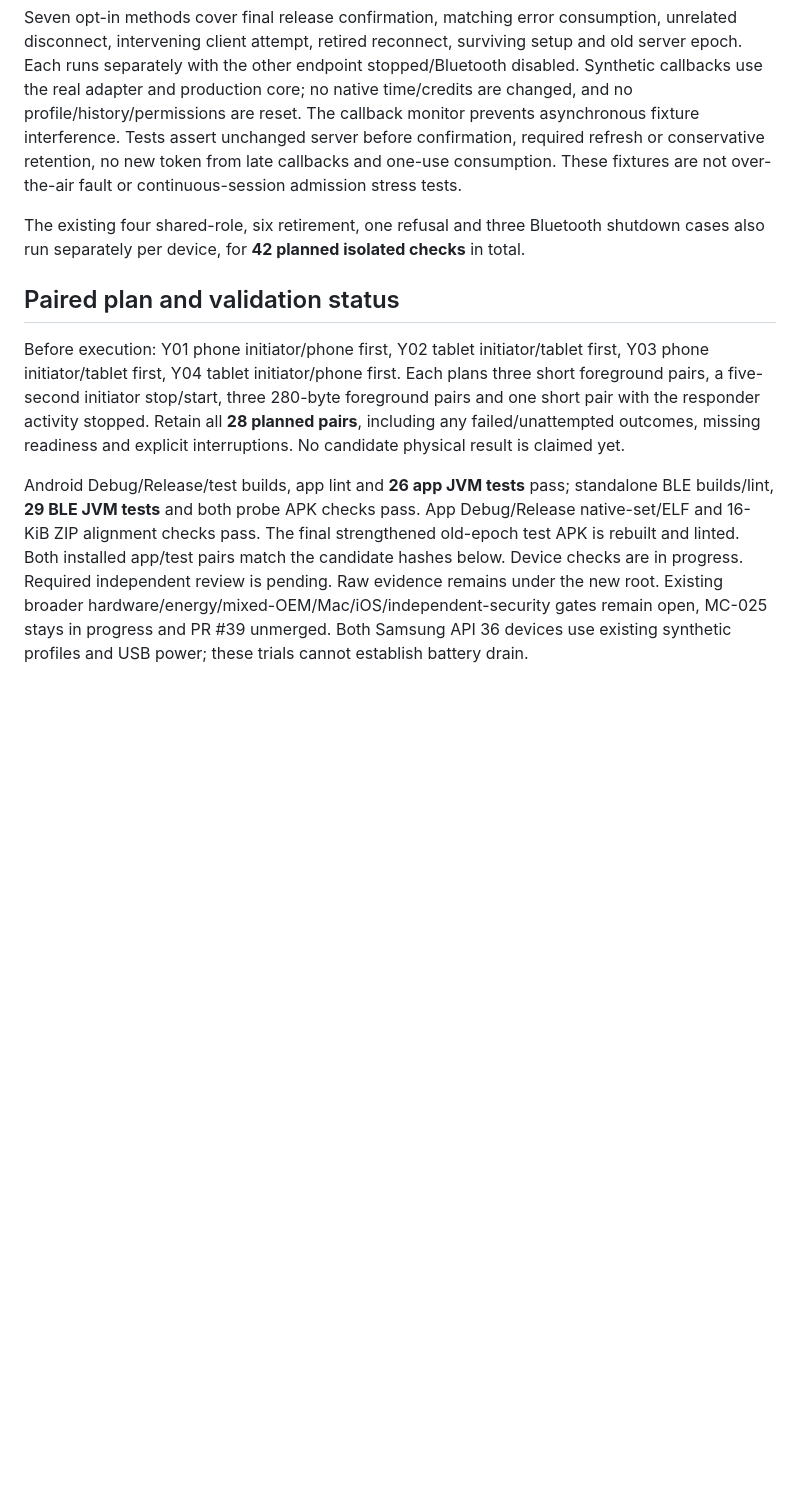
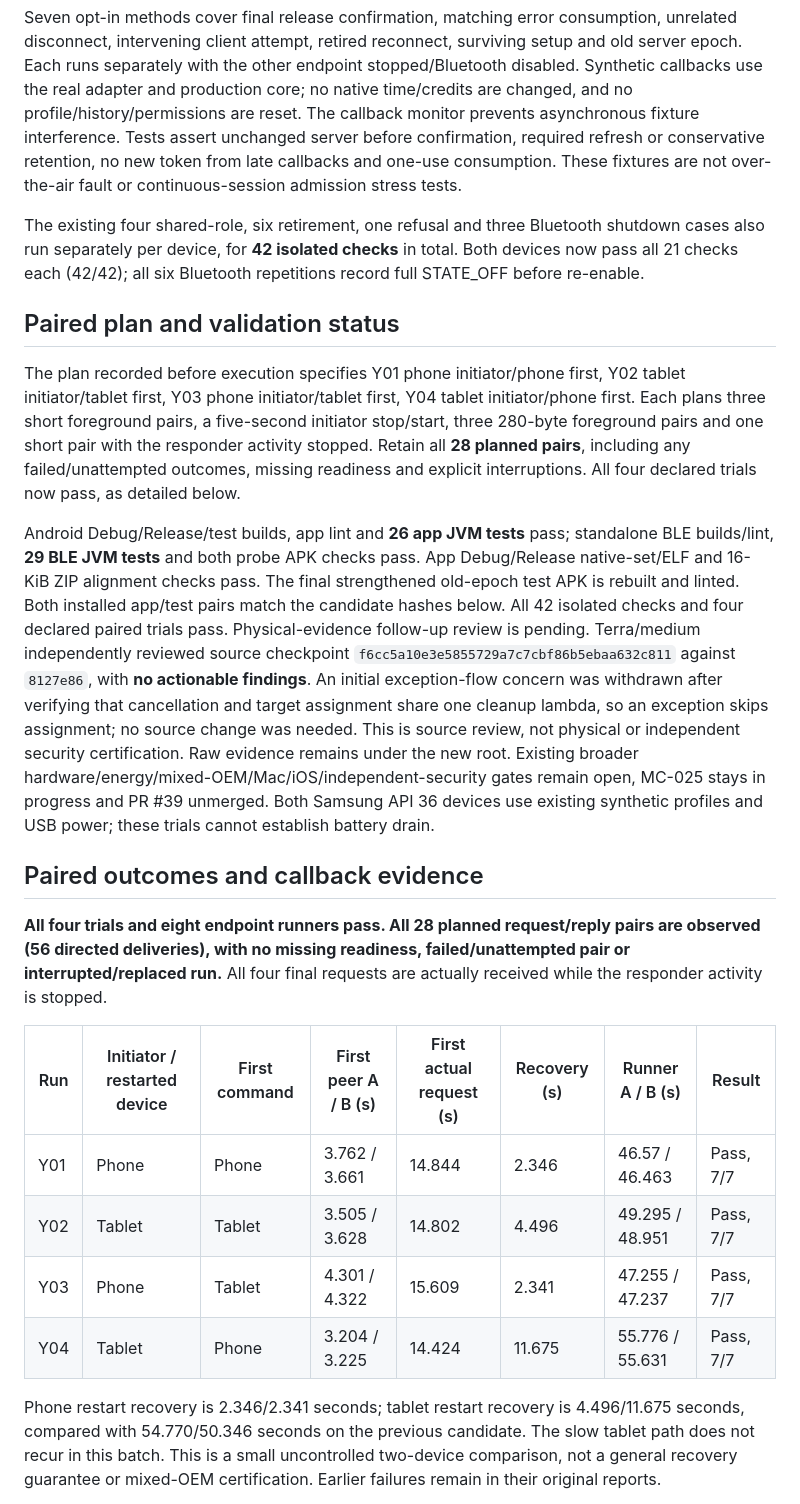
Before and after one commit to wickesjon/meshChat, a Markdown page: docs/testing/MC-025-release-confirmation-results-2026-09-26.md, the part around one of its changes. Rendered like a GitHub page; blank space fills up the shorter version.

Commit message:
MC-025 record confirmed-release physical recovery evidence

```diff
--- a/docs/testing/MC-025-release-confirmation-results-2026-09-26.md
+++ b/docs/testing/MC-025-release-confirmation-results-2026-09-26.md
@@ -14,10 +14,24 @@ The unchanged app fails `GattReleaseConfirmationTest#lastClientReleaseRefreshesA
 
 Seven opt-in methods cover final release confirmation, matching error consumption, unrelated disconnect, intervening client attempt, retired reconnect, surviving setup and old server epoch. Each runs separately with the other endpoint stopped/Bluetooth disabled. Synthetic callbacks use the real adapter and production core; no native time/credits are changed, and no profile/history/permissions are reset. The callback monitor prevents asynchronous fixture interference. Tests assert unchanged server before confirmation, required refresh or conservative retention, no new token from late callbacks and one-use consumption. These fixtures are not over-the-air fault or continuous-session admission stress tests.
 
-The existing four shared-role, six retirement, one refusal and three Bluetooth shutdown cases also run separately per device, for **42 planned isolated checks** in total.
+The existing four shared-role, six retirement, one refusal and three Bluetooth shutdown cases also run separately per device, for **42 isolated checks** in total. Both devices now pass all 21 checks each (42/42); all six Bluetooth repetitions record full STATE_OFF before re-enable.
 
 ## Paired plan and validation status
 
-Before execution: Y01 phone initiator/phone first, Y02 tablet initiator/tablet first, Y03 phone initiator/tablet first, Y04 tablet initiator/phone first. Each plans three short foreground pairs, a five-second initiator stop/start, three 280-byte foreground pairs and one short pair with the responder activity stopped. Retain all **28 planned pairs**, including any failed/unattempted outcomes, missing readiness and explicit interruptions. No candidate physical result is claimed yet.
+The plan recorded before execution specifies Y01 phone initiator/phone first, Y02 tablet initiator/tablet first, Y03 phone initiator/tablet first, Y04 tablet initiator/phone first. Each plans three short foreground pairs, a five-second initiator stop/start, three 280-byte foreground pairs and one short pair with the responder activity stopped. Retain all **28 planned pairs**, including any failed/unattempted outcomes, missing readiness and explicit interruptions. All four declared trials now pass, as detailed below.
 
-Android Debug/Release/test builds, app lint and **26 app JVM tests** pass; standalone BLE builds/lint, **29 BLE JVM tests** and both probe APK checks pass. App Debug/Release native-set/ELF and 16-KiB ZIP alignment checks pass. The final strengthened old-epoch test APK is rebuilt and linted. Both installed app/test pairs match the candidate hashes below. Device checks are in progress. Required independent review is pending. Raw evidence remains under the new root. Existing broader hardware/energy/mixed-OEM/Mac/iOS/independent-security gates remain open, MC-025 stays in progress and PR #39 unmerged. Both Samsung API 36 devices use existing synthetic profiles and USB power; these trials cannot establish battery drain.
+Android Debug/Release/test builds, app lint and **26 app JVM tests** pass; standalone BLE builds/lint, **29 BLE JVM tests** and both probe APK checks pass. App Debug/Release native-set/ELF and 16-KiB ZIP alignment checks pass. The final strengthened old-epoch test APK is rebuilt and linted. Both installed app/test pairs match the candidate hashes below. All 42 isolated checks and four declared paired trials pass. Physical-evidence follow-up review is pending. Terra/medium independently reviewed source checkpoint `f6cc5a10e3e5855729a7c7cbf86b5ebaa632c811` against `8127e86`, with **no actionable findings**. An initial exception-flow concern was withdrawn after verifying that cancellation and target assignment share one cleanup lambda, so an exception skips assignment; no source change was needed. This is source review, not physical or independent security certification. Raw evidence remains under the new root. Existing broader hardware/energy/mixed-OEM/Mac/iOS/independent-security gates remain open, MC-025 stays in progress and PR #39 unmerged. Both Samsung API 36 devices use existing synthetic profiles and USB power; these trials cannot establish battery drain.
+
+## Paired outcomes and callback evidence
+
+**All four trials and eight endpoint runners pass. All 28 planned request/reply pairs are observed (56 directed deliveries), with no missing readiness, failed/unattempted pair or interrupted/replaced run.** All four final requests are actually received while the responder activity is stopped.
+
+| Run | Initiator / restarted device | First command | First peer A / B (s) | First actual request (s) | Recovery (s) | Runner A / B (s) | Result |
+|---|---|---|---|---|---|---|---|
+| Y01 | Phone | Phone | 3.762 / 3.661 | 14.844 | 2.346 | 46.57 / 46.463 | Pass, 7/7 |
+| Y02 | Tablet | Tablet | 3.505 / 3.628 | 14.802 | 4.496 | 49.295 / 48.951 | Pass, 7/7 |
+| Y03 | Phone | Tablet | 4.301 / 4.322 | 15.609 | 2.341 | 47.255 / 47.237 | Pass, 7/7 |
+| Y04 | Tablet | Phone | 3.204 / 3.225 | 14.424 | 11.675 | 55.776 / 55.631 | Pass, 7/7 |
+
+Phone restart recovery is 2.346/2.341 seconds; tablet restart recovery is 4.496/11.675 seconds, compared with 54.770/50.346 seconds on the previous candidate. The slow tablet path does not recur in this batch. This is a small uncontrolled two-device comparison, not a general recovery guarantee or mixed-OEM certification. Earlier failures remain in their original reports.
+
```
Also changed, not shown: other parts of docs/testing/MC-025-release-confirmation-results-2026-09-26.md (+24 -0 lines), 1 other file.
